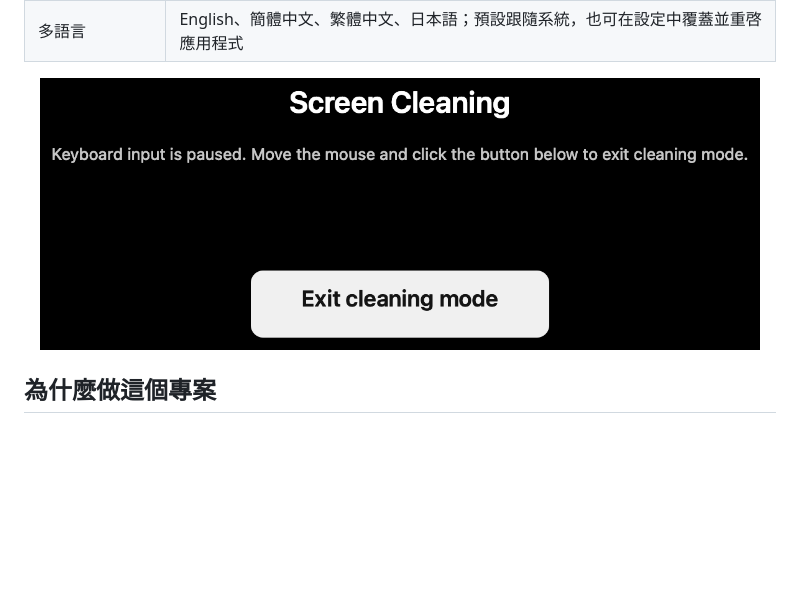
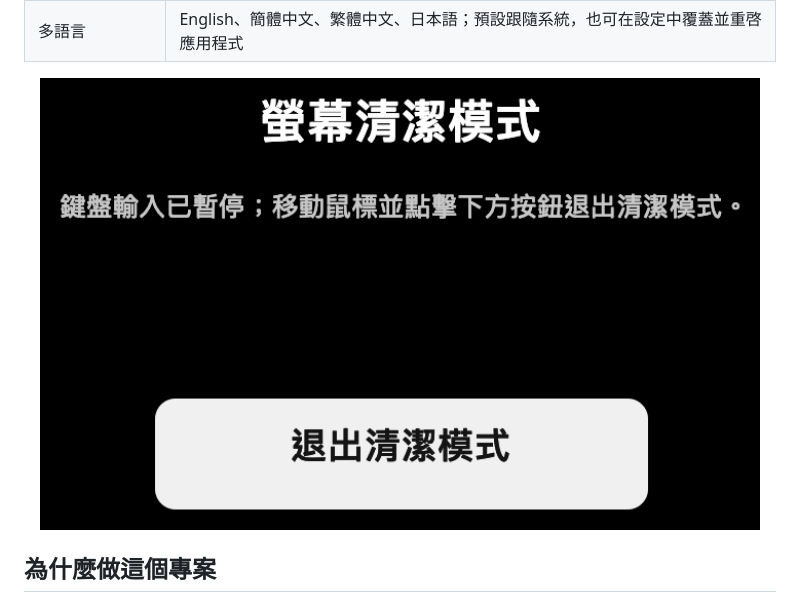
Before and after one commit to PilotFoundry/switchpilot, a Markdown page: README.zh-Hant.md, the part around the change. Drawn GitHub-style; pictures changed too: docs/images/clean-overlay-zh-Hant.png (added); blank space fills up the shorter version.

```diff
--- a/README.zh-Hant.md
+++ b/README.zh-Hant.md
@@ -29,7 +29,7 @@
 | 多語言 | English、簡體中文、繁體中文、日本語；預設跟隨系統，也可在設定中覆蓋並重啓應用程式 |
 
 <p align="center">
-  <img src="docs/images/clean-overlay.png" width="720" alt="SwitchPilot 螢幕清潔遮罩">
+  <img src="docs/images/clean-overlay-zh-Hant.png" width="720" alt="SwitchPilot 螢幕清潔遮罩">
 </p>
 
 ## 為什麼做這個專案
```
Also changed, not shown: README.ja.md (+7 -7 lines), docs/images/clean-overlay-ja.png (added).
